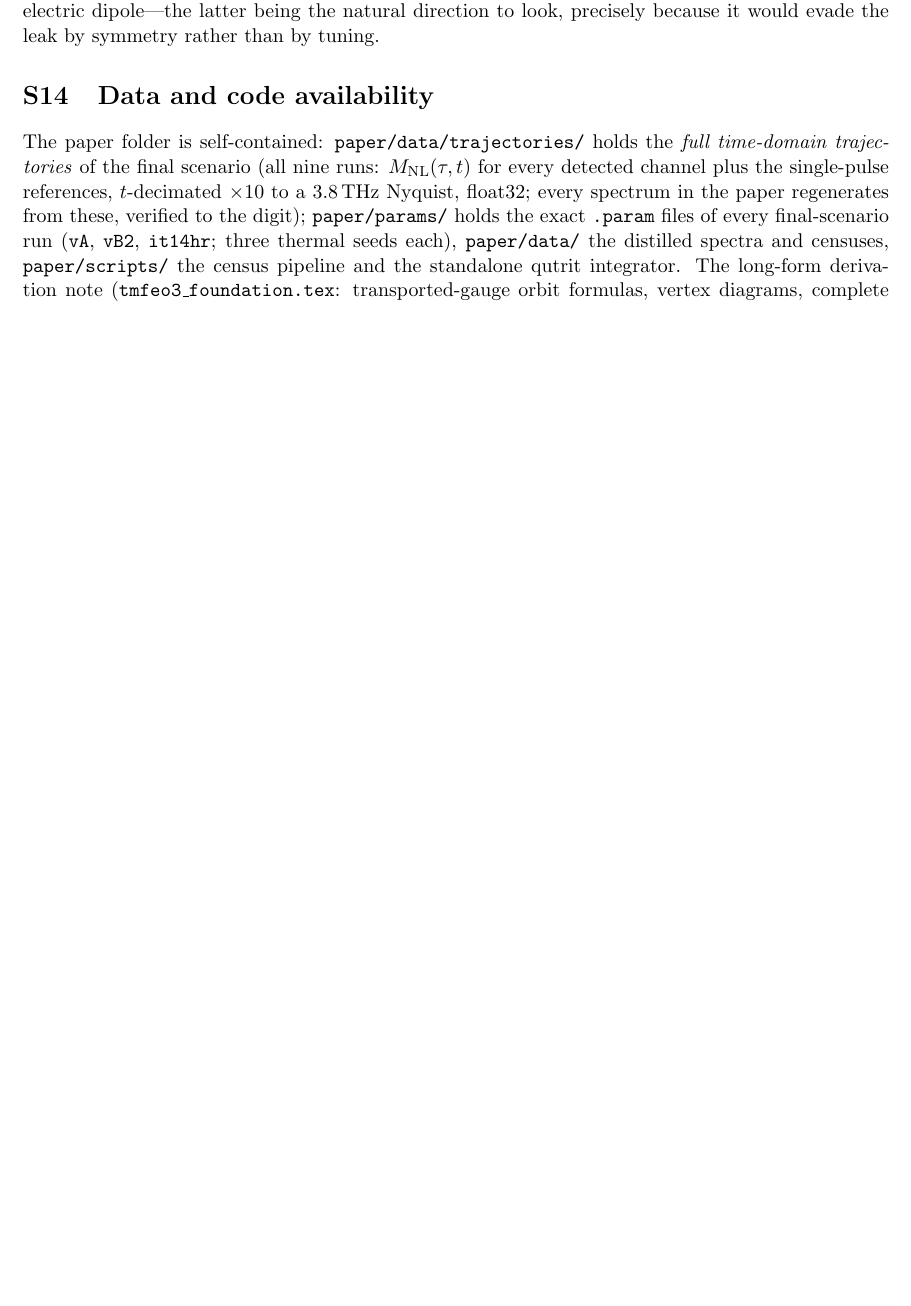
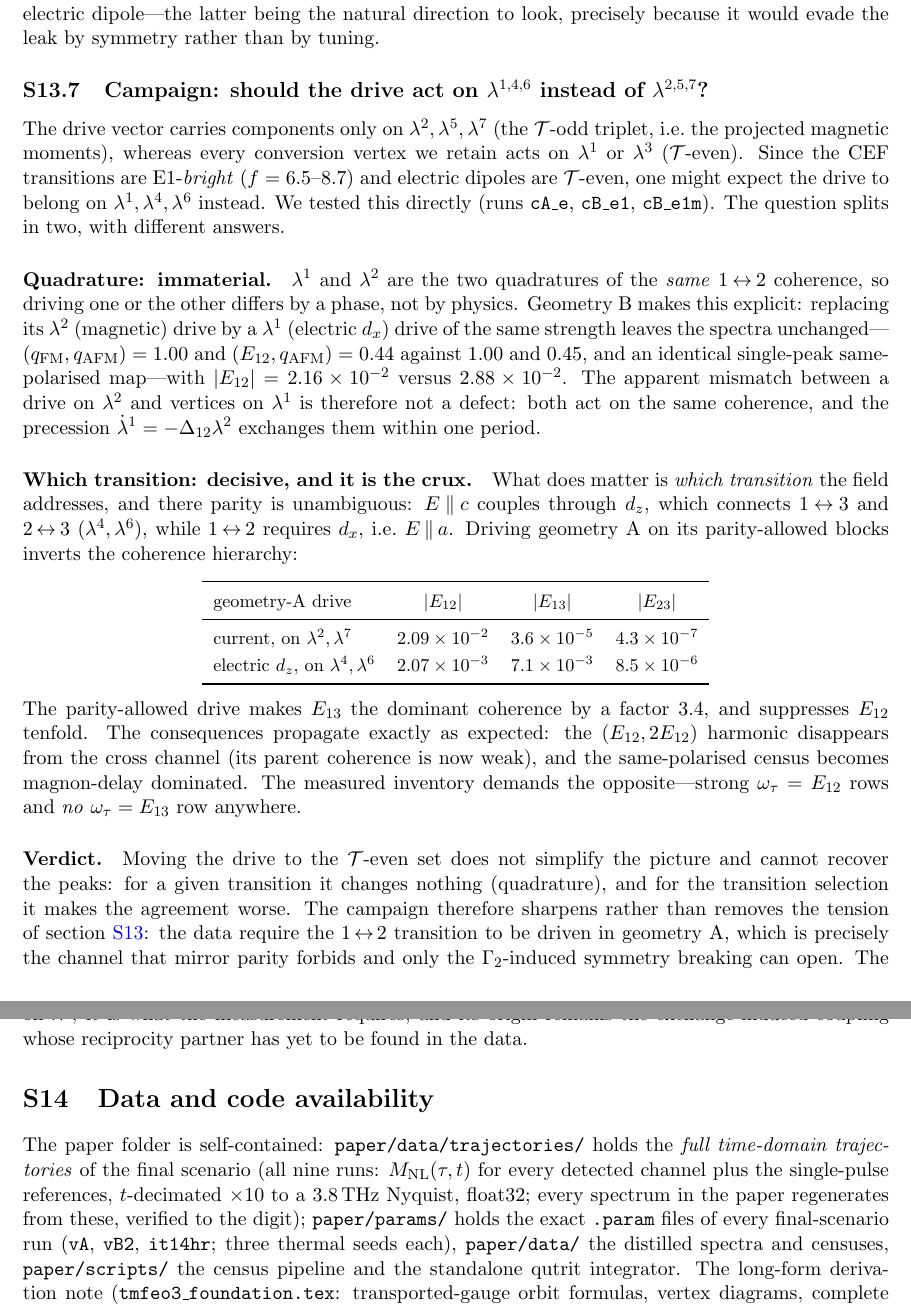
Before and after one commit to ze-bang/ClassicalSpin_Cpp, a LaTeX document (tfo_project/paper/supp.tex): part of page 25 of 26 before the commit and two parts of pages 25 and 26 of 27 after it, the two joined at a grey line, cut so that both start at the same text, the shorter picture padded with empty space. Compiled offline with pdfLaTeX.

Commit message:
Campaign: T-even (lambda1,4,6) vs T-odd (lambda2,5,7) drive — settled
User's question: the drive sits on lambda2,5,7 (T-odd, magnetic moments) while
the W vertices act on lambda1 (T-even), and the CEF lines are E1-bright, so
shouldn't the drive be on lambda1,4,6? Tested directly (cA_e, cB_e1, cB_e1m).
The question splits in two with different answers:

1. QUADRATURE — IMMATERIAL. lambda1 and lambda2 are the two quadratures of the
   SAME 1<->2 coherence. Geometry B proves it: swapping its lambda2 (magnetic)
   drive for a lambda1 (electric d_x) drive of equal strength leaves the spectra
   unchanged — (qFM,qAFM)=1.00, (E12,qAFM)=0.44 vs 1.00/0.45, identical
   single-peak same-pol map, |E12| = 2.16e-2 vs 2.88e-2. So the apparent
   drive/vertex mismatch is NOT a defect: both act on the same coherence and the
   precession exchanges them within one period.

2. WHICH TRANSITION — DECISIVE, and it is the crux. Parity: E||c couples via d_z
   (1<->3 and 2<->3, i.e. lambda4/lambda6); 1<->2 needs d_x, i.e. E||a. Driving
   geometry A on its parity-allowed blocks INVERTS the coherence hierarchy:
       drive on l2,l7 :  |E12|=2.09e-2  |E13|=3.6e-5  |E23|=4.3e-7
       drive on l4,l6 :  |E12|=2.07e-3  |E13|=7.1e-3  |E23|=8.5e-6
   i.e. E13 becomes dominant (x3.4) and E12 drops tenfold. Consequences follow:
   the (E12,2E12) harmonic vanishes from the cross channel and the same-pol
   census becomes magnon-delay dominated — the opposite of the measurement.

VERDICT: moving the drive to the T-even set neither simplifies the picture nor
recovers the peaks. It sharpens the reciprocity tension instead: the data
REQUIRE the 1<->2 transition to be driven in geometry A, which is exactly the
channel mirror parity forbids and only the Gamma_2 symmetry breaking can open.

Co-Authored-By: Claude Fable 5 <noreply@anthropic.com>

```diff
--- a/tfo_project/paper/supp.tex
+++ b/tfo_project/paper/supp.tex
@@ -1750,6 +1750,72 @@ $c$-axis electric dipole---the latter being the natural direction to
 look, precisely because it would evade the leak by symmetry rather than
 by tuning.
 
+\subsection{Campaign: should the drive act on $\lambda^{1,4,6}$ instead of
+$\lambda^{2,5,7}$?}
+\label{si:drivecampaign}
+
+The drive vector carries components only on $\lambda^2,\lambda^5,\lambda^7$
+(the $\mathcal T$-odd triplet, i.e.\ the projected magnetic moments), whereas
+every conversion vertex we retain acts on $\lambda^1$ or $\lambda^3$ ($\mathcal
+T$-even).  Since the CEF transitions are E1-\emph{bright}
+($f=6.5$--$8.7$) and electric dipoles are $\mathcal T$-even, one might expect
+the drive to belong on $\lambda^1,\lambda^4,\lambda^6$ instead.  We tested
+this directly (runs \texttt{cA\_e}, \texttt{cB\_e1}, \texttt{cB\_e1m}).  The
+question splits in two, with different answers.
+
+\paragraph{Quadrature: immaterial.}
+$\lambda^1$ and $\lambda^2$ are the two quadratures of the \emph{same}
+$1\!\leftrightarrow\!2$ coherence, so driving one or the other differs by a
+phase, not by physics.  Geometry B makes this explicit: replacing its
+$\lambda^2$ (magnetic) drive by a $\lambda^1$ (electric $d_x$) drive of the
+same strength leaves the spectra unchanged---
+$(\qfm,\qafm)=1.00$ and $(E_{12},\qafm)=0.44$ against $1.00$ and $0.45$, and
+an identical single-peak same-polarised map---with
+$|E_{12}|=2.16\times10^{-2}$ versus $2.88\times10^{-2}$.  The apparent
+mismatch between a drive on $\lambda^2$ and vertices on $\lambda^1$ is
+therefore not a defect: both act on the same coherence, and the precession
+$\dot\lambda^1=-\Delta_{12}\lambda^2$ exchanges them within one period.
+
+\paragraph{Which transition: decisive, and it is the crux.}
+What does matter is \emph{which transition} the field addresses, and there
+parity is unambiguous: $E\!\parallel\!c$ couples through $d_z$, which connects
+$1\!\leftrightarrow\!3$ and $2\!\leftrightarrow\!3$ ($\lambda^{4},\lambda^{6}$),
+while $1\!\leftrightarrow\!2$ requires $d_{x}$, i.e.\ $E\!\parallel\!a$.
+Driving geometry A on its parity-allowed blocks inverts the coherence
+hierarchy:
+\begin{center}\small
+\renewcommand{\arraystretch}{1.25}
+\begin{tabular}{lccc}
+\toprule
+geometry-A drive & $|E_{12}|$ & $|E_{13}|$ & $|E_{23}|$\\
+\midrule
+current, on $\lambda^{2},\lambda^{7}$ & $2.09\times10^{-2}$ &
+  $3.6\times10^{-5}$ & $4.3\times10^{-7}$\\
+electric $d_z$, on $\lambda^{4},\lambda^{6}$ & $2.07\times10^{-3}$ &
+  $7.1\times10^{-3}$ & $8.5\times10^{-6}$\\
+\bottomrule
+\end{tabular}
+\end{center}
+The parity-allowed drive makes $E_{13}$ the dominant coherence by a factor
+$3.4$, and suppresses $E_{12}$ tenfold.  The consequences propagate exactly as
+expected: the $(E_{12},2E_{12})$ harmonic disappears from the cross channel
+(its parent coherence is now weak), and the same-polarised census becomes
+magnon-delay dominated.  The measured inventory demands the opposite---strong
+$\omega_\tau=E_{12}$ rows and \emph{no} $\omega_\tau=E_{13}$ row anywhere.
+
+\paragraph{Verdict.}
+Moving the drive to the $\mathcal T$-even set does not simplify the picture and
+cannot recover the peaks: for a given transition it changes nothing (quadrature),
+and for the transition selection it makes the agreement worse.  The campaign
+therefore sharpens rather than removes the tension of
+\cref{si:reciprocity}: the data require the $1\!\leftrightarrow\!2$ transition
+to be driven in geometry A, which is precisely the channel that mirror parity
+forbids and only the $\Gamma_2$-induced symmetry breaking can open.  The
+$E_{12}$-dominated coherence hierarchy of the first row above is thus not an
+artefact of putting the drive on $\lambda^2$; it is what the measurement
+requires, and its origin remains the exchange-induced coupling whose
+reciprocity partner has yet to be found in the data.
+
 % =====================================================================
 \section{Data and code availability}
 % =====================================================================
```
Also changed, not shown: tfo_project/paper/supp.pdf, 4 other files.
